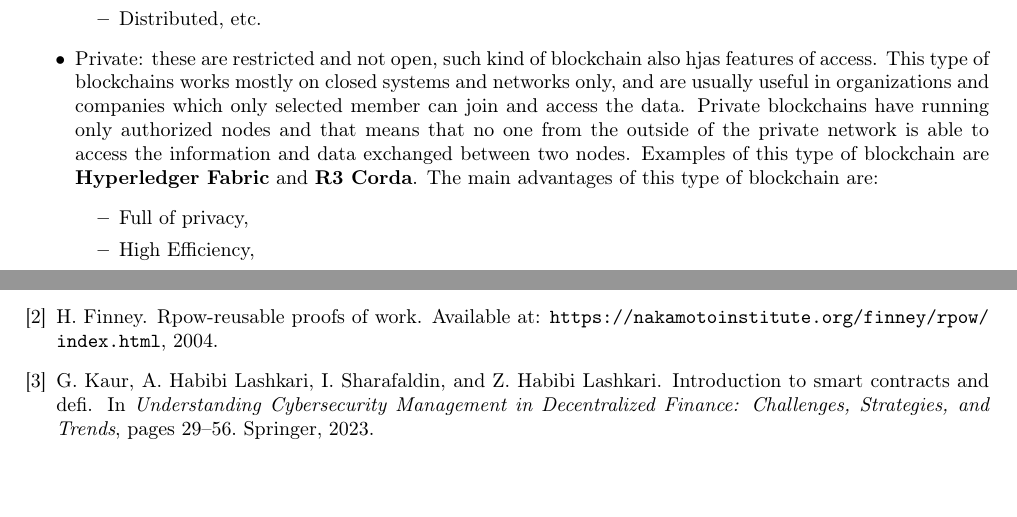
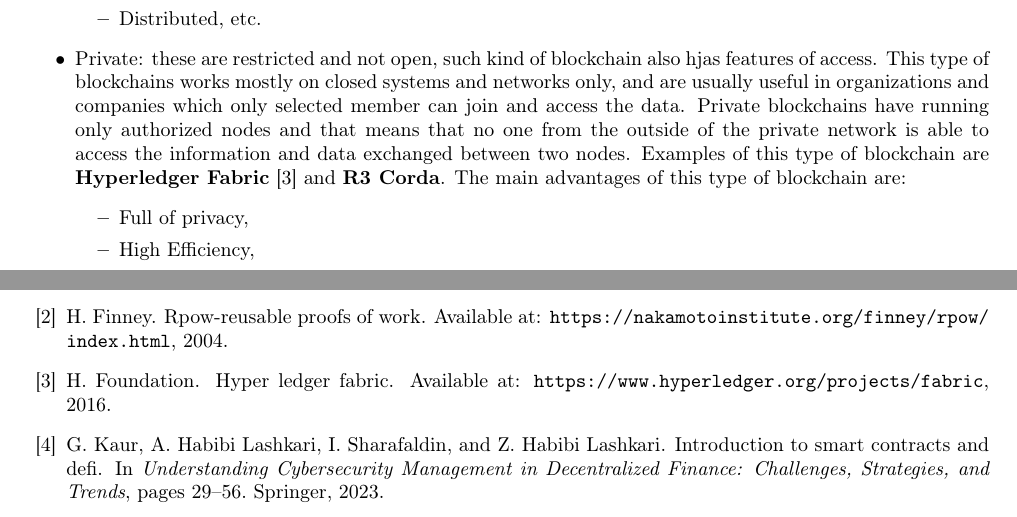
Before and after one commit to DiGo-Certify/DiGo-certify-app, a LaTeX document (docs/final-report/report.tex, which reads docs/final-report/chapters/02-background.tex, docs/final-report/references.bib): two parts of pages 17 and 27 of 27, joined at a grey line, cut so that both start at the same text. Compiled offline with pdfLaTeX.

Commit message:
Added Hyper ledger reference and citation

```diff
--- a/docs/final-report/chapters/02-background.tex
+++ b/docs/final-report/chapters/02-background.tex
@@ -114,7 +114,7 @@
 
     \item {Private}: these are restricted and not open, such kind of blockchain also hjas features of access. This type of blockchains works mostly on closed systems and networks only, and are usually
           useful in organizations and companies which only selected member can join and access the data. Private blockchains have running only authorized nodes and that means that no one from the outside
-          of the private network is able to access the information and data exchanged between two nodes. Examples of this type of blockchain are \textbf{Hyperledger Fabric} and \textbf{R3 Corda}.
+          of the private network is able to access the information and data exchanged between two nodes. Examples of this type of blockchain are \textbf{Hyperledger Fabric}~\cite{hyperLedger} and \textbf{R3 Corda}.
           The main advantages of this type of blockchain are:
           \begin{itemize}
               \item Full of privacy,
--- a/docs/final-report/references.bib
+++ b/docs/final-report/references.bib
@@ -116,3 +116,5 @@
   pages={189--200},
   year={2021}
 }
+
+@misc{hyperLedger,
@@ -118,0 +124,2 @@
+  year         = {2016},
+}
```
Also changed, not shown: docs/final-report/report.pdf, docs/final-report/references.bib (3 more changed lines).
